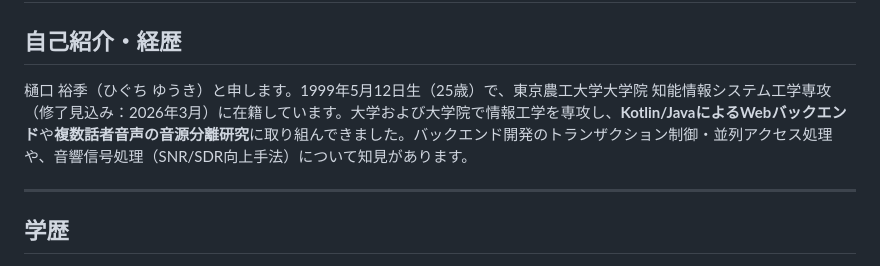
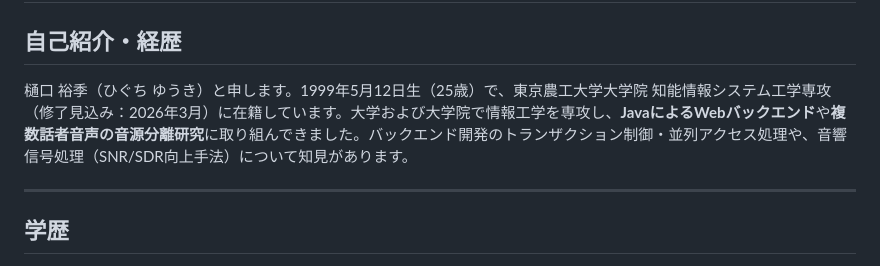
Before and after one commit to ichiyo326/folio, a Markdown page: README.md, the part around the change. GitHub-like rendering.

```diff
--- a/README.md
+++ b/README.md
@@ -1,7 +1,7 @@
 # 樋口裕季 (ひぐち ゆうき) - ポートフォリオ
 
 ## 自己紹介・経歴
-樋口 裕季（ひぐち ゆうき）と申します。1999年5月12日生（25歳）で、東京農工大学大学院 知能情報システム工学専攻（修了見込み：2026年3月）に在籍しています。大学および大学院で情報工学を専攻し、**Kotlin/JavaによるWebバックエンド**や**複数話者音声の音源分離研究**に取り組んできました。バックエンド開発のトランザクション制御・並列アクセス処理や、音響信号処理（SNR/SDR向上手法）について知見があります。
+樋口 裕季（ひぐち ゆうき）と申します。1999年5月12日生（25歳）で、東京農工大学大学院 知能情報システム工学専攻（修了見込み：2026年3月）に在籍しています。大学および大学院で情報工学を専攻し、**JavaによるWebバックエンド**や**複数話者音声の音源分離研究**に取り組んできました。バックエンド開発のトランザクション制御・並列アクセス処理や、音響信号処理（SNR/SDR向上手法）について知見があります。
 
 ---
 
```
